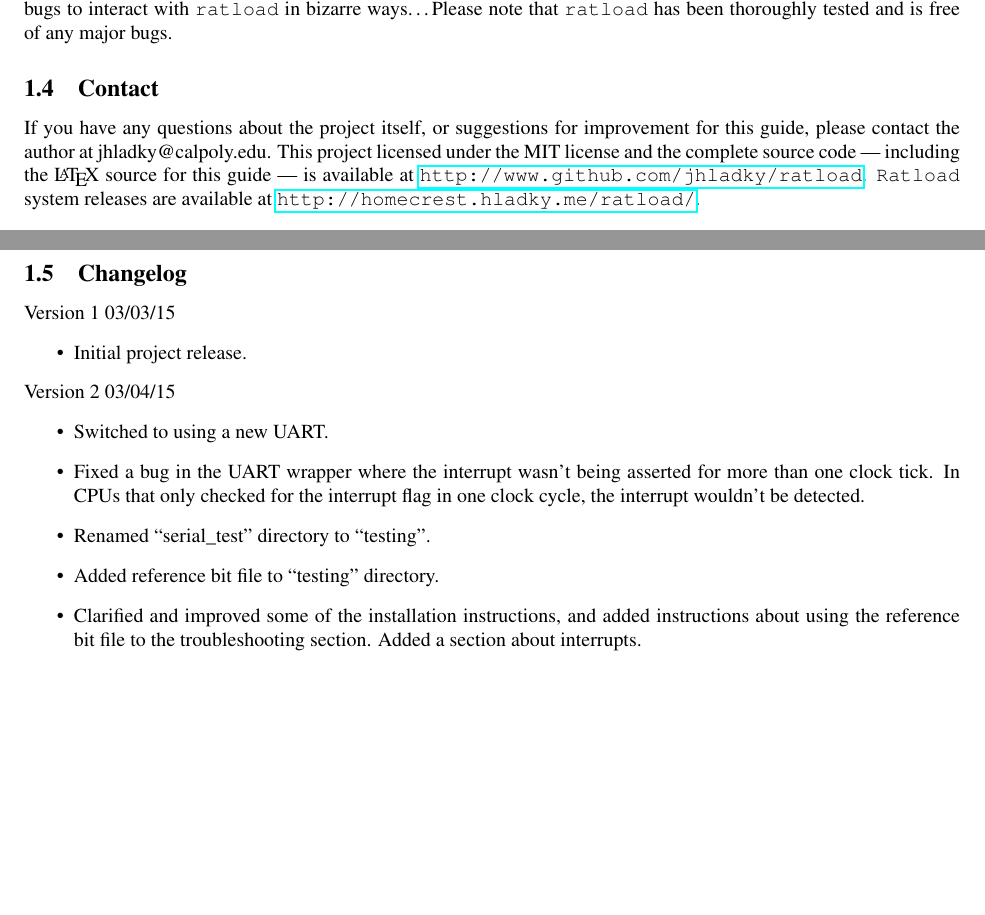
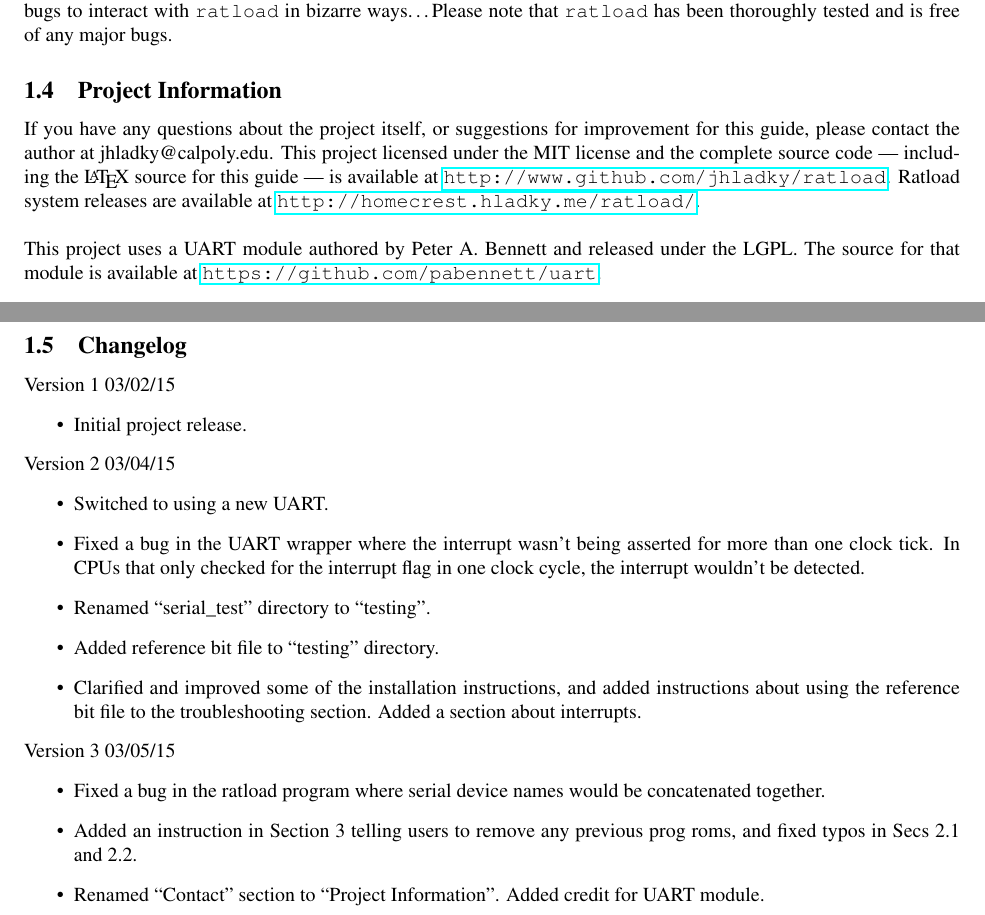
Before and after one commit to jhladky/ratload, a LaTeX document (doc/README.tex): two parts of pages 2 and 3 of 10, joined at a grey line, cut so that both start at the same text, the shorter picture padded with empty space. Compiled offline with pdfLaTeX; a LaTeX package or settings file that is missing is left out.

Commit message:
Modified the README to reflect the version 3 release

```diff
--- a/doc/README.tex
+++ b/doc/README.tex
@@ -70,11 +70,12 @@ The following is a general overview of the files in the system.
 All programs have bugs. \texttt{ratload} is beta software and is no exception. If you encounter a bug in the ratload program, please contact the author. It is also possible that you find a bug in the project VHDL modules. If you do please verify the bug via simulation and report it immediately so it can be fixed.\\\\
 Since you are writing the mechanics of the CPU itself, it is possible for very odd bugs to happen, and for those bugs to interact with \texttt{ratload} in bizarre ways\ldots Please note that \texttt{ratload} has been thoroughly tested and is free of any major bugs.
 
-\subsection{Contact}
-If you have any questions about the project itself, or suggestions for improvement for this guide, please contact the author at jhladky@calpoly.edu. This project licensed under the MIT license and the complete source code --- including the \LaTeX ~source for this guide --- is available at \url{http://www.github.com/jhladky/ratload}. \texttt{Ratload} system releases are available at \url{http://homecrest.hladky.me/ratload/}.
+\subsection{Project Information}
+If you have any questions about the project itself, or suggestions for improvement for this guide, please contact the author at jhladky@calpoly.edu. This project licensed under the MIT license and the complete source code --- including the \LaTeX ~source for this guide --- is available at \url{http://www.github.com/jhladky/ratload}. Ratload system releases are available at \url{http://homecrest.hladky.me/ratload/}.\\\\
+This project uses a UART module authored by Peter A. Bennett and released under the LGPL. The source for that module is available at \url{https://github.com/pabennett/uart}.
 
 \subsection{Changelog}
-Version 1 03/03/15
+Version 1 03/02/15
 \begin{itemize}
   \item Initial project release.
 \end{itemize}
@@ -85,6 +86,12 @@ Version 2 03/04/15
 \item Renamed ``serial\_test'' directory to ``testing''.
 \item Added reference bit file to ``testing'' directory.
 \item Clarified and improved some of the installation instructions, and added instructions about using the reference bit file to the troubleshooting section. Added a section about interrupts.
+\end{itemize}
+Version 3 03/05/15
+\begin{itemize}
+\item Fixed a bug in the ratload program where serial device names would be concatenated together.
+\item Added an instruction in Section 3 telling users to remove any previous prog roms, and fixed typos in Secs 2.1 and 2.2.
+\item Renamed ``Contact'' section to ``Project Information''. Added credit for UART module.
 \end{itemize}
 
 \section{Adding the New RAT Wrapper}
```
Also changed, not shown: doc/README.pdf, doc/linux_and_osx.pdf, doc/README.tex (6 more changed lines).
